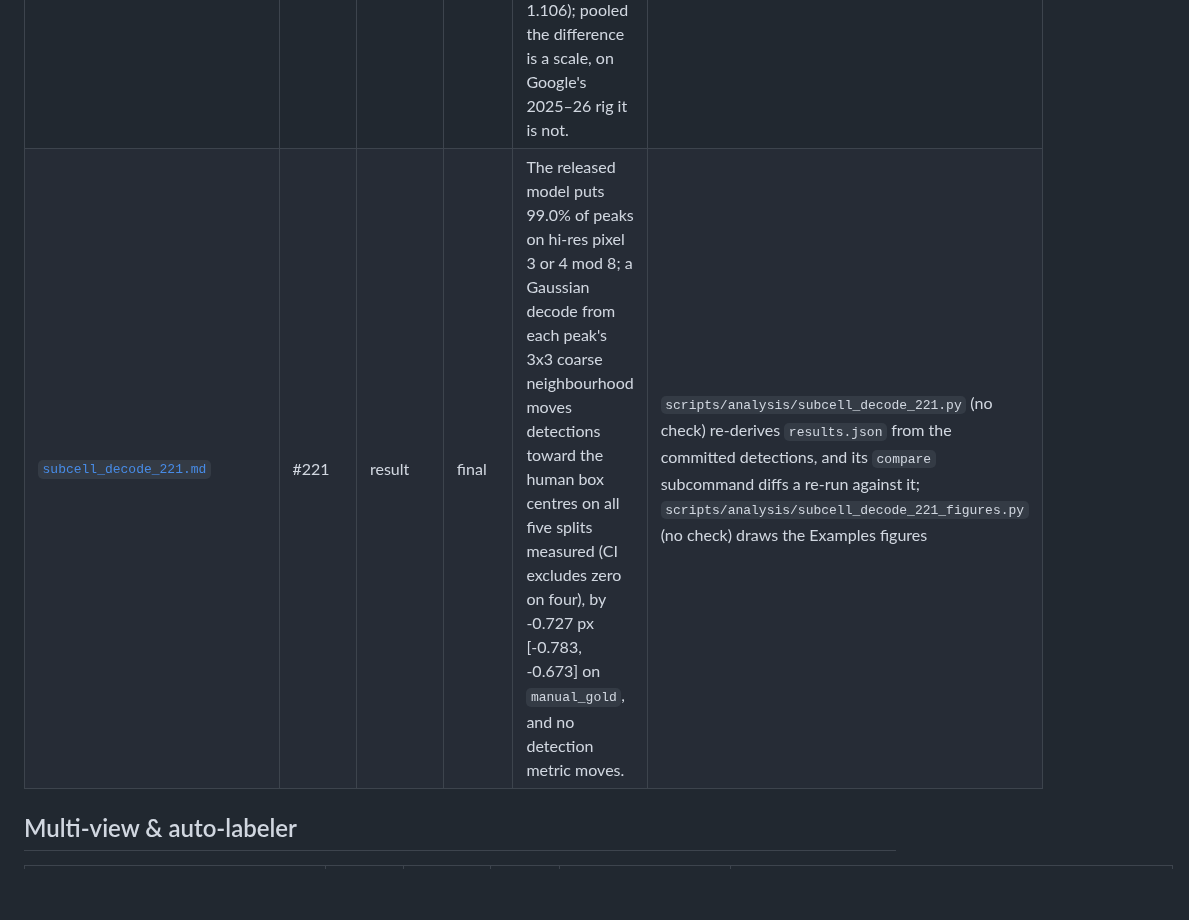
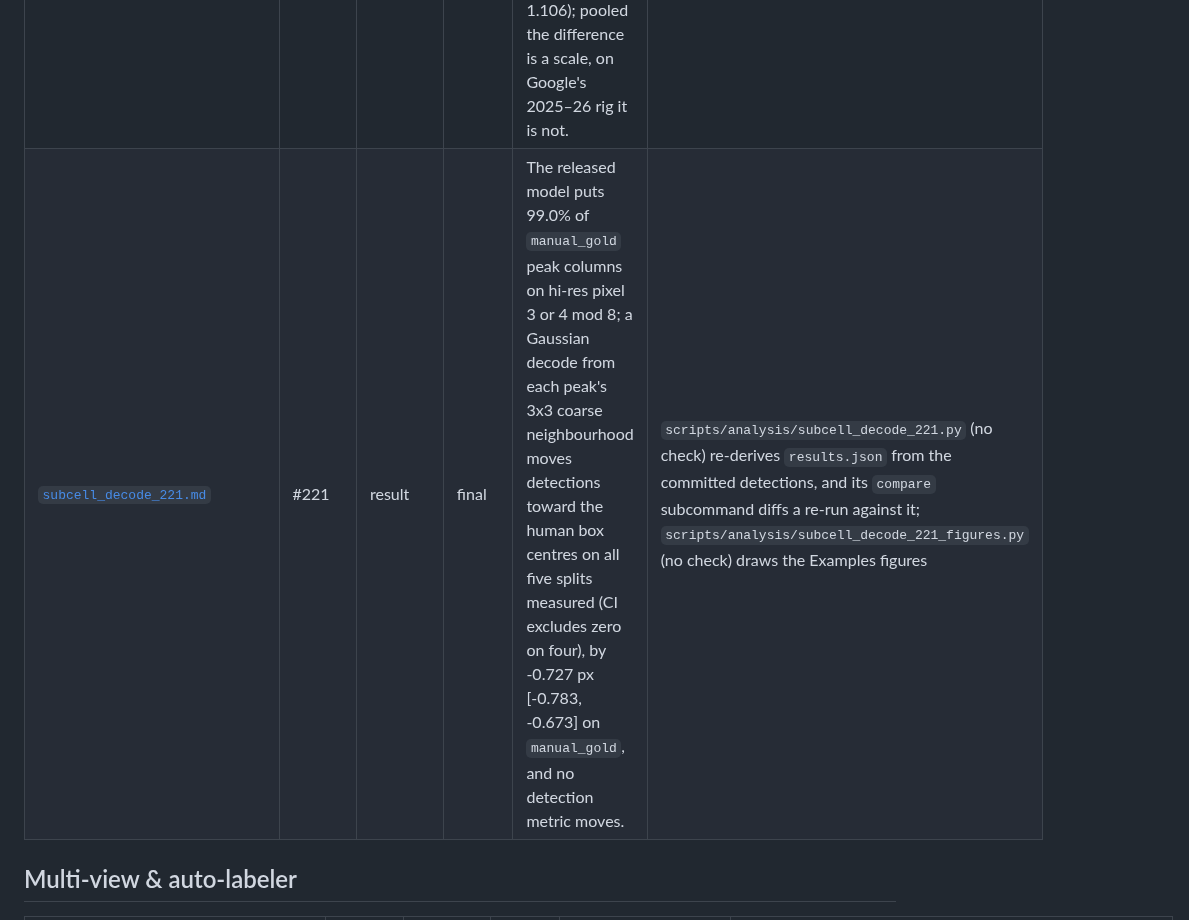
Before and after one commit to ProjectSidewalk/RampNet, a Markdown page: docs/README.md, the part around the change. GitHub-like rendering; blank space fills up the shorter version.

```diff
--- a/docs/README.md
+++ b/docs/README.md
@@ -82,7 +82,7 @@ Supporting directories (not indexed row by row):
 | [`two_scale_197.md`](two_scale_197.md) | #197, #25 | negative result | final | Two-scale inference (near field from 1×, far field from 2× upsampled), pre-stated primary: HURTS, ΔF1 −0.018 over the eight US splits; a threshold alone reaches the same recall for fewer false positives. | `scripts/analysis/two_scale_197.py` (check) |
 | [`laurens_paired_151.md`](laurens_paired_151.md) | #151 | result | final | Laurens paired on the corners both rigs saw: RampNet's own rig effect survives pairing (ΔF1 +0.112), but that RampNet is more rig-sensitive than the YOLO pano arms is not established. | `scripts/analysis/laurens_paired_151.py` (check) |
 | [`da3_calibration_101.md`](da3_calibration_101.md) | #101, #112 | result | final | Depth Anything 3 calibrated against GSV depth: DA3 reads range ~10.6% longer than Google's (median 1.106); pooled the difference is a scale, on Google's 2025–26 rig it is not. | `scripts/analysis/da3_calibration_101.py` (check) |
-| [`subcell_decode_221.md`](subcell_decode_221.md) | #221 | result | final | The released model puts 99.0% of peaks on hi-res pixel 3 or 4 mod 8; a Gaussian decode from each peak's 3x3 coarse neighbourhood moves detections toward the human box centres on all five splits measured (CI excludes zero on four), by -0.727 px [-0.783, -0.673] on `manual_gold`, and no detection metric moves. | `scripts/analysis/subcell_decode_221.py` (no check) re-derives `results.json` from the committed detections, and its `compare` subcommand diffs a re-run against it; `scripts/analysis/subcell_decode_221_figures.py` (no check) draws the Examples figures |
+| [`subcell_decode_221.md`](subcell_decode_221.md) | #221 | result | final | The released model puts 99.0% of `manual_gold` peak columns on hi-res pixel 3 or 4 mod 8; a Gaussian decode from each peak's 3x3 coarse neighbourhood moves detections toward the human box centres on all five splits measured (CI excludes zero on four), by -0.727 px [-0.783, -0.673] on `manual_gold`, and no detection metric moves. | `scripts/analysis/subcell_decode_221.py` (no check) re-derives `results.json` from the committed detections, and its `compare` subcommand diffs a re-run against it; `scripts/analysis/subcell_decode_221_figures.py` (no check) draws the Examples figures |
 
 ## Multi-view & auto-labeler
 
```
Also changed, not shown: docs/subcell_decode_221.md (+13 -5 lines), docs/figures/subcell_decode_221/mechanism_panel.png, 1 other file.
